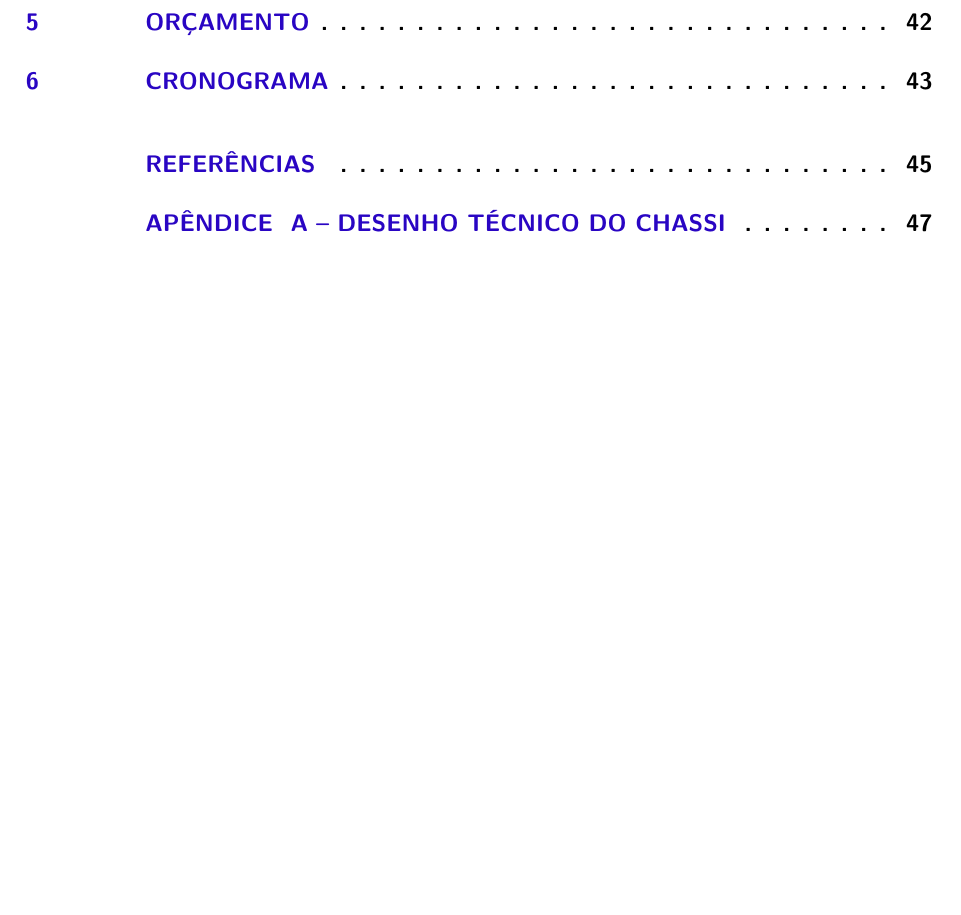
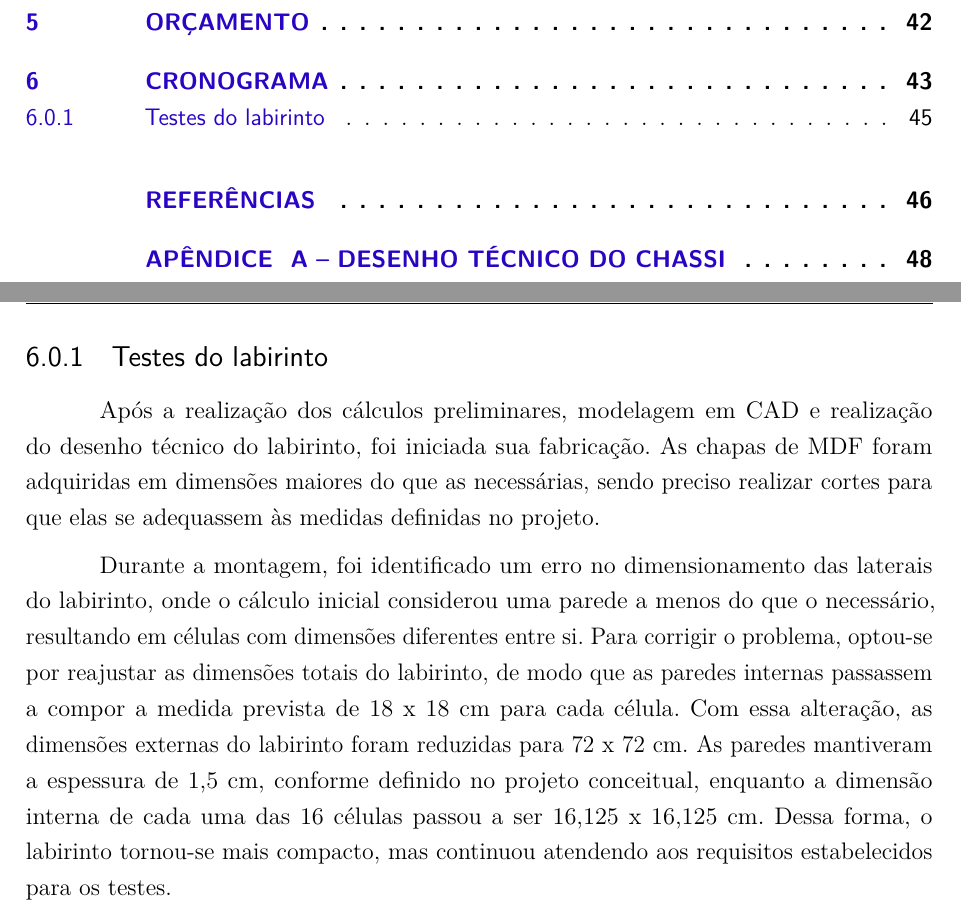
Before and after one commit to fcte-pi1/2026.1_PI1_Grupo01_Bruno, a LaTeX thesis (docs/relatorio/relatorio.tex, which reads docs/relatorio/editaveis/09_resultados.tex): part of page 10 of 50 before the commit and two parts of pages 10 and 46 of 52 after it, the two joined at a grey line, cut so that both start at the same text, the shorter picture padded with empty space. Compiled offline with pdfLaTeX.

Commit message:
docs: adição do progresso atual do labirinto

```diff
--- a/docs/relatorio/editaveis/09_resultados.tex
+++ b/docs/relatorio/editaveis/09_resultados.tex
@@ -21,6 +21,25 @@
 %     \item \textcolor{red}{Imagem que apresente a estrutura já montada (sem necessidade de partes internas, como eletrônica ou motores);}
 %     \item \textcolor{red}{Ilustração contemplando o carro montado virtualmente em alguma ferramenta de CAD, no intuito de verificar se as peças foram construídas e montadas em conformidade com o projeto.}
 % \end{itemize}
+
+\subsection {Testes do labirinto}
+
+
+Após a realização dos cálculos preliminares, modelagem em CAD e realização do desenho
+técnico do labirinto, foi iniciada sua fabricação. As chapas de MDF foram adquiridas em
+dimensões maiores do que as necessárias, sendo preciso realizar cortes para que elas se
+adequassem às medidas definidas no projeto.
+
+
+Durante a montagem, foi identificado um erro no dimensionamento das laterais do labirinto,
+onde o cálculo inicial considerou uma parede a menos do que o necessário, resultando em
+células com dimensões diferentes entre si. Para corrigir o problema, optou-se por reajustar
+as dimensões totais do labirinto, de modo que as paredes internas passassem a compor a
+medida prevista de 18 x 18 cm para cada célula. Com essa alteração, as dimensões
+externas do labirinto foram reduzidas para 72 x 72 cm. As paredes mantiveram a espessura
+de 1,5 cm, conforme definido no projeto conceitual, enquanto a dimensão interna de cada
+uma das 16 células passou a ser 16,125 x 16,125 cm. Dessa forma, o labirinto tornou-se
+mais compacto, mas continuou atendendo aos requisitos estabelecidos para os testes.
 
 % \section{Testes de \textit{hardware}}
 
```
Also changed, not shown: docs/relatorio/editaveis/11_apendices.tex (+10 -0 lines), docs/relatorio/figuras/montagem_labirinto.jpg (added).
